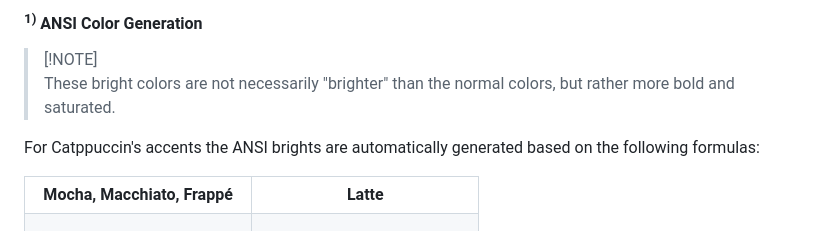
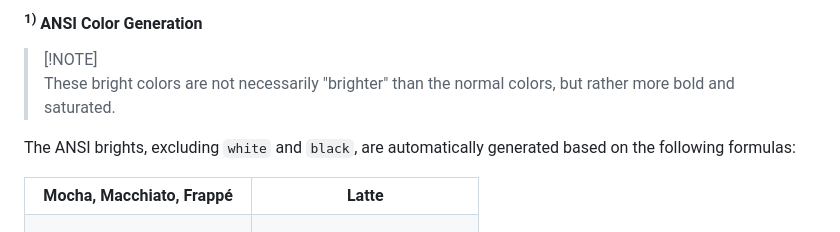
Before and after one commit to catppuccin/catppuccin, a Markdown page: docs/style-guide.md, the part around the change. Rendered like a GitHub page.

Commit message:
docs(style-guide): better sentence structure
Co-authored-by: Hammy <58985301+sgoudham@users.noreply.github.com>

```diff
--- a/docs/style-guide.md
+++ b/docs/style-guide.md
@@ -599,7 +599,7 @@
 > [!NOTE]<br>
 > These bright colors are not necessarily "brighter" than the normal colors, but rather more bold and saturated.
 
-For Catppuccin's accents the ANSI brights are automatically generated based on the following formulas:
+The ANSI brights, excluding `white` and `black`,  are automatically generated based on the following formulas:
 
 <table>
   <tr>
```
